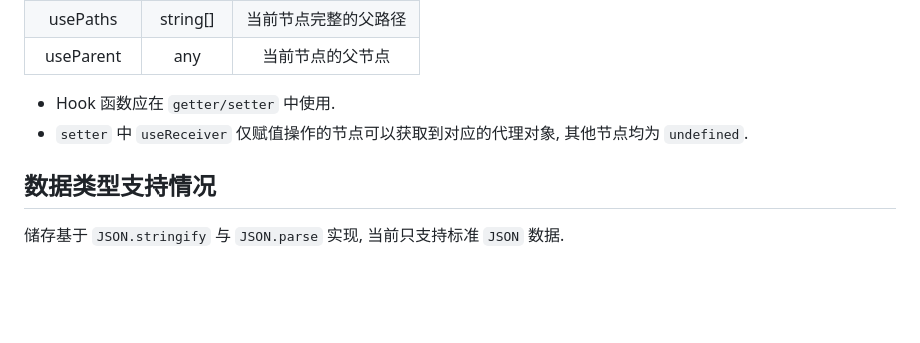
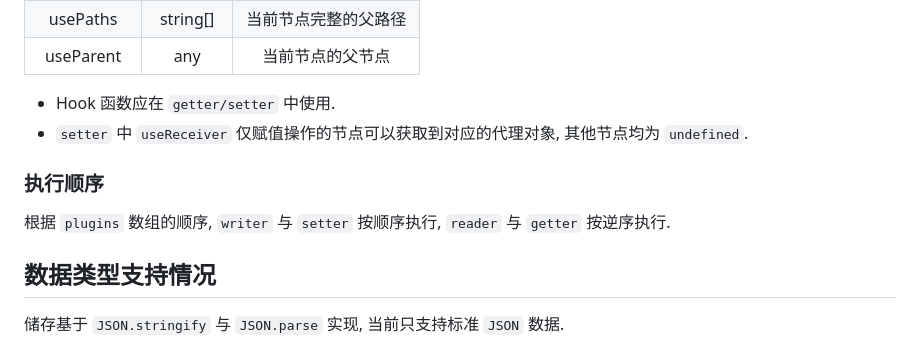
Before and after one commit to aweikalee/prorage, a Markdown page: README.md, the part around the change. Drawn GitHub-style; blank space fills up the shorter version.

Commit message:
docs: add plugins order of call

```diff
--- a/README.md
+++ b/README.md
@@ -222,6 +222,9 @@ export default <ProragePlugin>{
 - Hook 函数应在 `getter/setter` 中使用.
 - `setter` 中 `useReceiver` 仅赋值操作的节点可以获取到对应的代理对象, 其他节点均为 `undefined`.
 
+### 执行顺序
+根据 `plugins` 数组的顺序, `writer` 与 `setter` 按顺序执行, `reader` 与 `getter` 按逆序执行.
+
 ## 数据类型支持情况
 
 储存基于 `JSON.stringify` 与 `JSON.parse` 实现, 当前只支持标准 `JSON` 数据.
```
